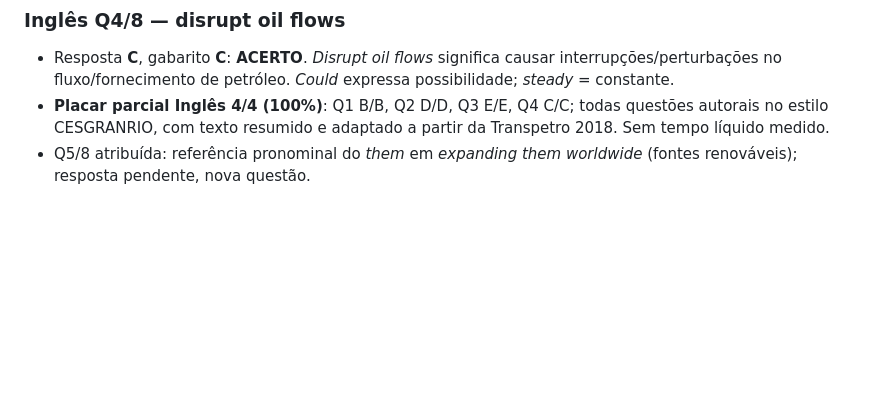
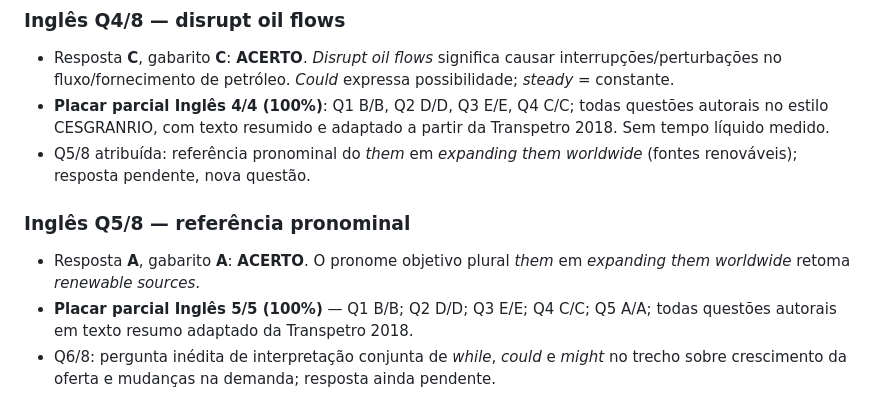
Before and after one commit to HyagoCordeiro/Concurso_Transp, a Markdown page: qti/RESULTADOS_DIA_2026-11-11.md, the part around the change. GitHub-like rendering; blank space fills up the shorter version.

Commit message:
Atualiza placar de Inglês para 5/5

```diff
--- a/qti/RESULTADOS_DIA_2026-11-11.md
+++ b/qti/RESULTADOS_DIA_2026-11-11.md
@@ -113,3 +113,10 @@ Iniciado após a correção de H_LOS; respostas pendentes. Priorizar regência,
 - Resposta **C**, gabarito **C**: **ACERTO**. *Disrupt oil flows* significa causar interrupções/perturbações no fluxo/fornecimento de petróleo. *Could* expressa possibilidade; *steady* = constante.
 - **Placar parcial Inglês 4/4 (100%)**: Q1 B/B, Q2 D/D, Q3 E/E, Q4 C/C; todas questões autorais no estilo CESGRANRIO, com texto resumido e adaptado a partir da Transpetro 2018. Sem tempo líquido medido.
 - Q5/8 atribuída: referência pronominal do *them* em *expanding them worldwide* (fontes renováveis); resposta pendente, nova questão.
+
+
+### Inglês Q5/8 — referência pronominal
+
+- Resposta **A**, gabarito **A**: **ACERTO**. O pronome objetivo plural *them* em *expanding them worldwide* retoma *renewable sources*.
+- **Placar parcial Inglês 5/5 (100%)** — Q1 B/B; Q2 D/D; Q3 E/E; Q4 C/C; Q5 A/A; todas questões autorais em texto resumo adaptado da Transpetro 2018.
+- Q6/8: pergunta inédita de interpretação conjunta de *while*, *could* e *might* no trecho sobre crescimento da oferta e mudanças na demanda; resposta ainda pendente.
```
